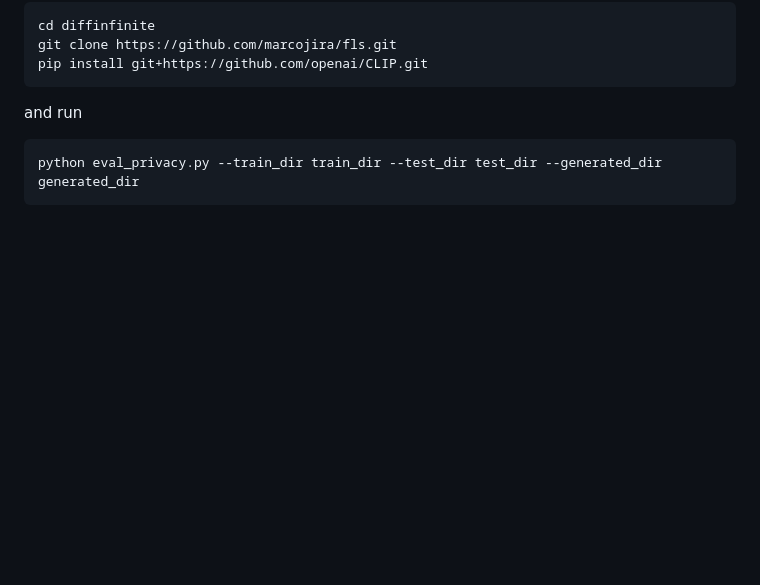
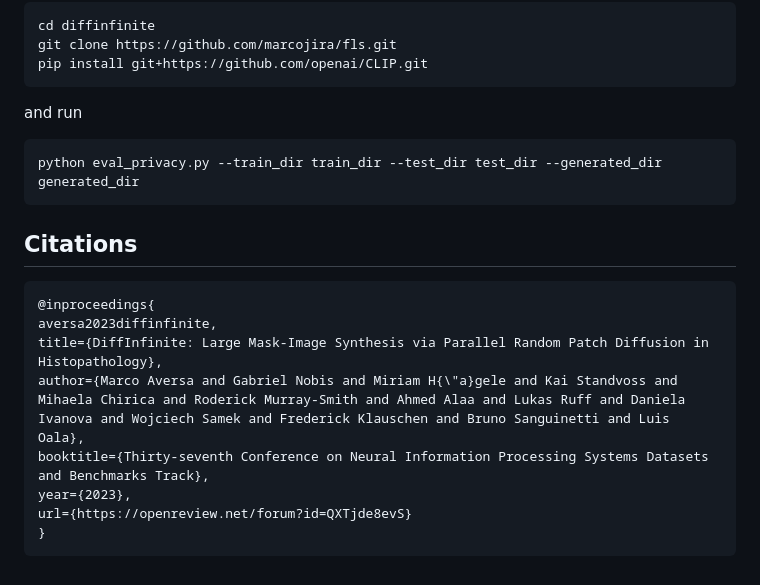
Before and after one commit to marcoaversa/diffinfinite, a Markdown page: README.md, the part around the change. GitHub-like rendering; blank space fills up the shorter version.

````diff
--- a/README.md
+++ b/README.md
@@ -70,3 +70,16 @@ and run
 ```
 python eval_privacy.py --train_dir train_dir --test_dir test_dir --generated_dir generated_dir
 ```
+
+## Citations
+
+```
+@inproceedings{
+aversa2023diffinfinite,
+title={DiffInfinite: Large Mask-Image Synthesis via Parallel Random Patch Diffusion in Histopathology},
+author={Marco Aversa and Gabriel Nobis and Miriam H{\"a}gele and Kai Standvoss and Mihaela Chirica and Roderick Murray-Smith and Ahmed Alaa and Lukas Ruff and Daniela Ivanova and Wojciech Samek and Frederick Klauschen and Bruno Sanguinetti and Luis Oala},
+booktitle={Thirty-seventh Conference on Neural Information Processing Systems Datasets and Benchmarks Track},
+year={2023},
+url={https://openreview.net/forum?id=QXTjde8evS}
+}
+```
````
